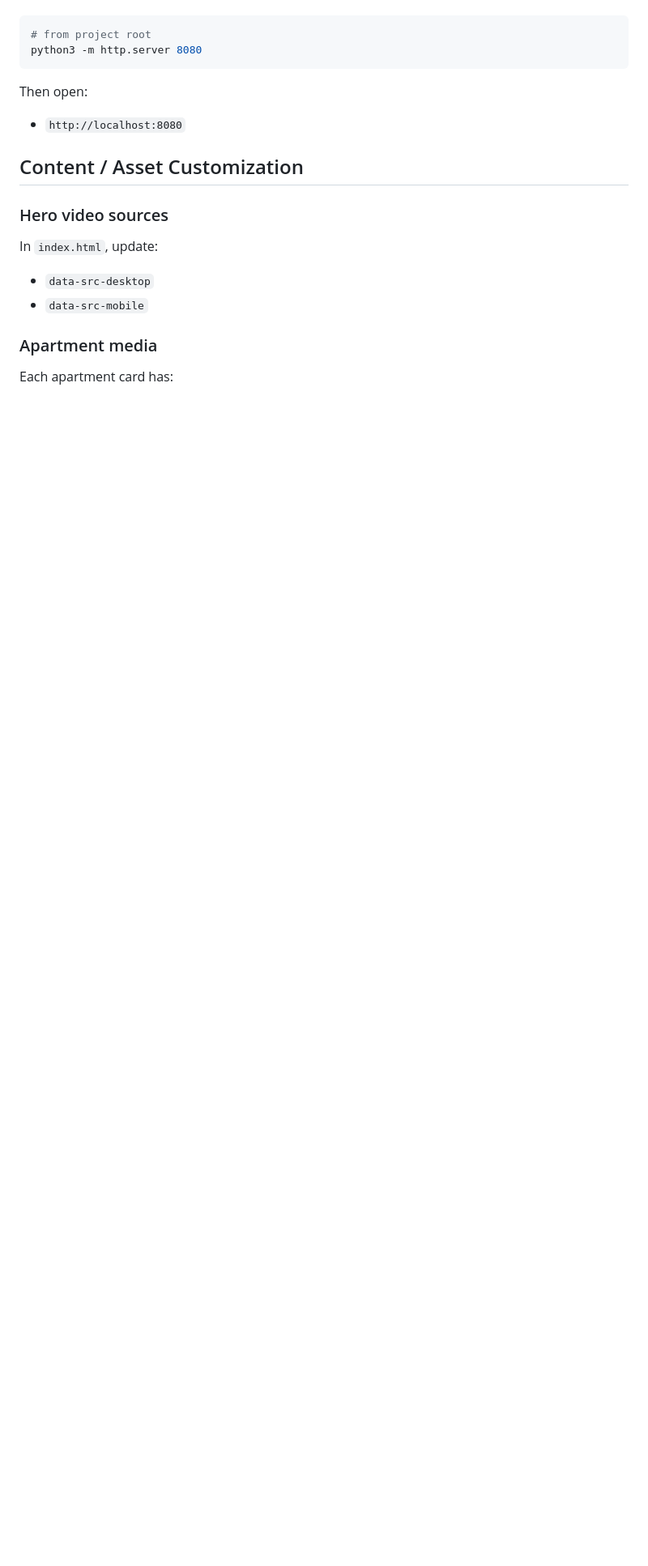
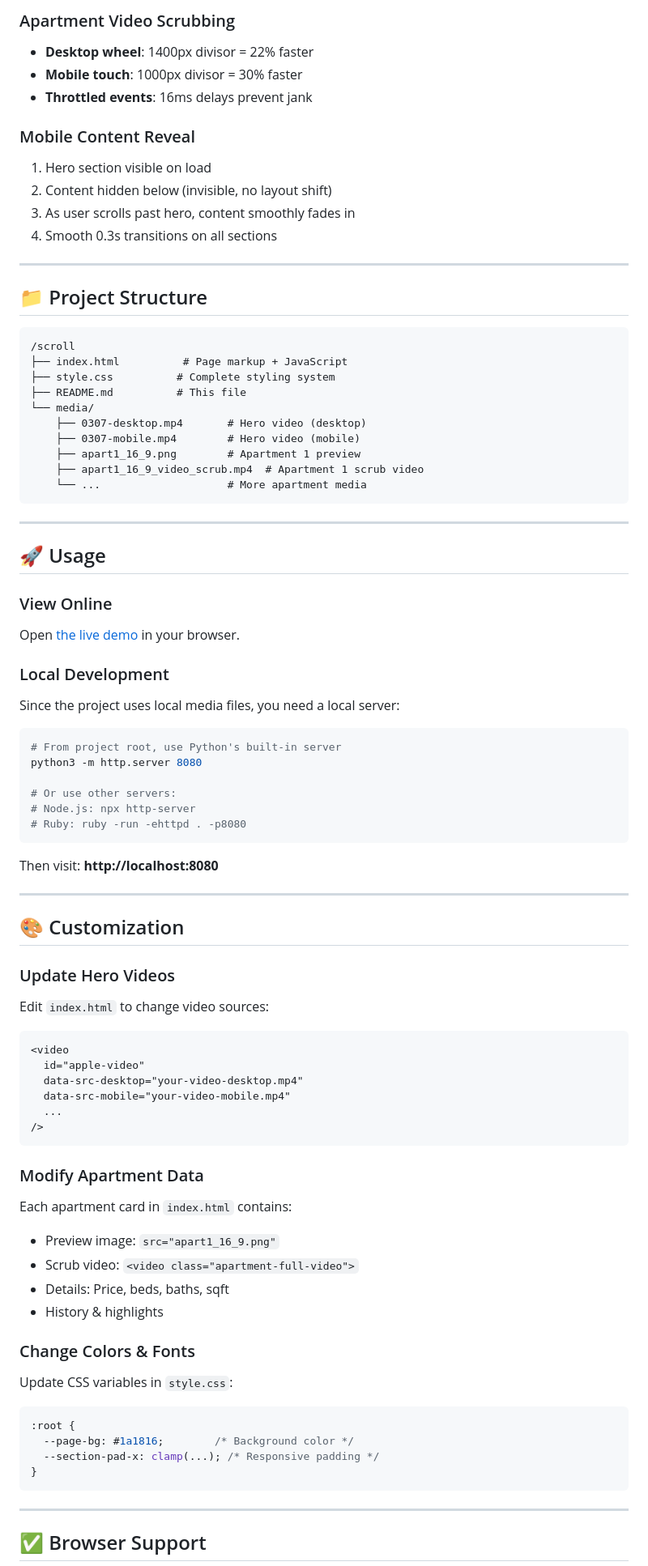
Before and after one commit to PavelBuiko04/Empire-Rent, a Markdown page: README.md, the part around one of its changes. Shown at 81% size. GitHub-like rendering; blank space fills up the shorter version.

````diff
--- a/README.md
+++ b/README.md
@@ -70,23 +146,84 @@ Because this page loads local media files, use a local server instead of opening
+### Apartment Video Scrubbing
+- **Desktop wheel**: 1400px divisor = 22% faster
+- **Mobile touch**: 1000px divisor = 30% faster
+- **Throttled events**: 16ms delays prevent jank
+
+### Mobile Content Reveal
+1. Hero section visible on load
+2. Content hidden below (invisible, no layout shift)
+3. As user scrolls past hero, content smoothly fades in
+4. Smooth 0.3s transitions on all sections
+
+---
+
+## 📁 Project Structure
+
+```
+/scroll
+├── index.html          # Page markup + JavaScript
+├── style.css          # Complete styling system
+├── README.md          # This file
+└── media/
+    ├── 0307-desktop.mp4       # Hero video (desktop)
+    ├── 0307-mobile.mp4        # Hero video (mobile)
+    ├── apart1_16_9.png        # Apartment 1 preview
+    ├── apart1_16_9_video_scrub.mp4  # Apartment 1 scrub video
+    └── ...                    # More apartment media
+```
+
+---
+
+## 🚀 Usage
+
+### View Online
+Open [the live demo](https://pavelbuiko04.github.io/Empire-Rent/) in your browser.
+
+### Local Development
+Since the project uses local media files, you need a local server:
 
 ```bash
-# from project root
+# From project root, use Python's built-in server
 python3 -m http.server 8080
+
+# Or use other servers:
+# Node.js: npx http-server
+# Ruby: ruby -run -ehttpd . -p8080
 ```
 
-Then open:
+Then visit: **http://localhost:8080**
 
-- `http://localhost:8080`
+---
 
-## Content / Asset Customization
+## 🎨 Customization
 
-### Hero video sources
+### Update Hero Videos
+Edit `index.html` to change video sources:
+```html
+<video
+  id="apple-video"
+  data-src-desktop="your-video-desktop.mp4"
+  data-src-mobile="your-video-mobile.mp4"
+  ...
+/>
+```
 
-In `index.html`, update:
+### Modify Apartment Data
+Each apartment card in `index.html` contains:
+- Preview image: `src="apart1_16_9.png"`
+- Scrub video: `<video class="apartment-full-video">`
+- Details: Price, beds, baths, sqft
+- History & highlights
 
-- `data-src-desktop`
-- `data-src-mobile`
+### Change Colors & Fonts
+Update CSS variables in `style.css`:
+```css
+:root {
+  --page-bg: #1a1816;        /* Background color */
+  --section-pad-x: clamp(...); /* Responsive padding */
+}
+```
 
-### Apartment media
+---
 
-Each apartment card has:
+## ✅ Browser Support
 
````
Also changed, not shown: other parts of README.md (+171 -63 lines).
